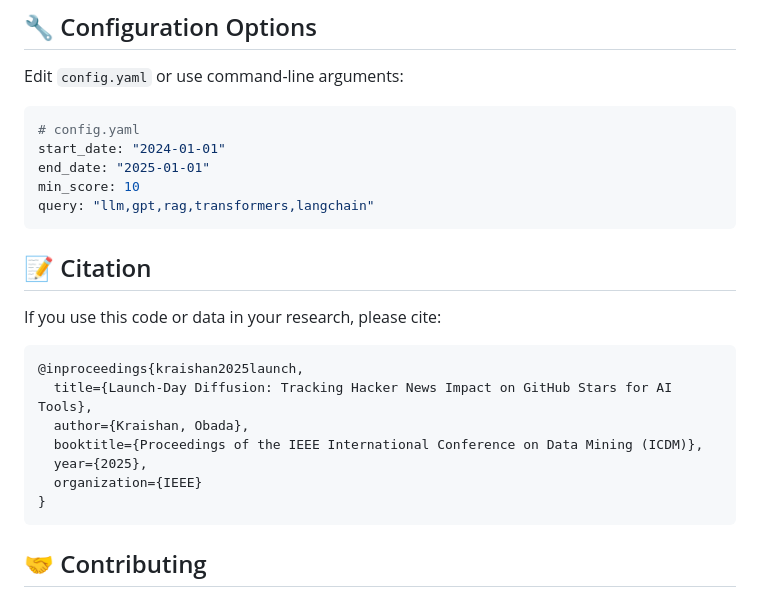
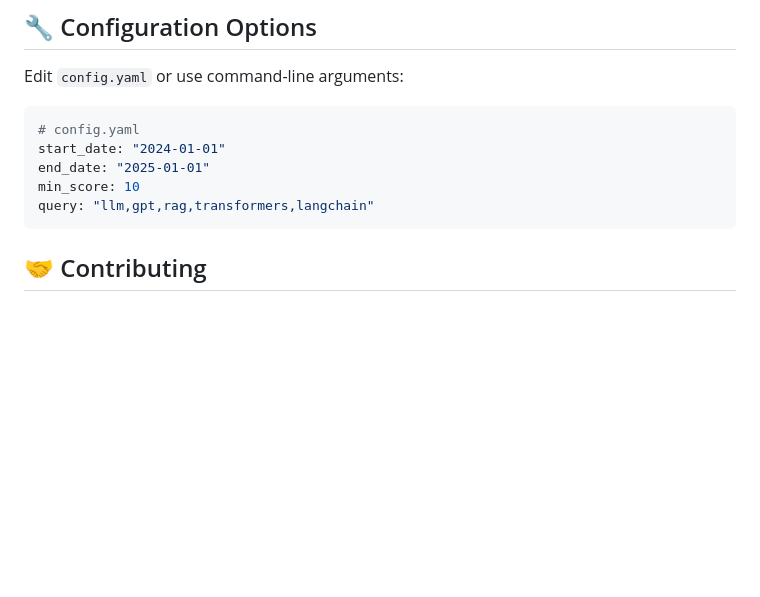
Before and after one commit to obadaKraishan/Launch-Day-Diffusion, a Markdown page: README.md, the part around the change. Rendered like a GitHub page; blank space fills up the shorter version.

````diff
--- a/README.md
+++ b/README.md
@@ -126,19 +126,6 @@ min_score: 10
 query: "llm,gpt,rag,transformers,langchain"
 ```
 
-## 📝 Citation
-
-If you use this code or data in your research, please cite:
-
-```bibtex
-@inproceedings{kraishan2025launch,
-  title={Launch-Day Diffusion: Tracking Hacker News Impact on GitHub Stars for AI Tools},
-  author={Kraishan, Obada},
-  booktitle={Proceedings of the IEEE International Conference on Data Mining (ICDM)},
-  year={2025},
-  organization={IEEE}
-}
-```
 
 ## 🤝 Contributing
 
````
